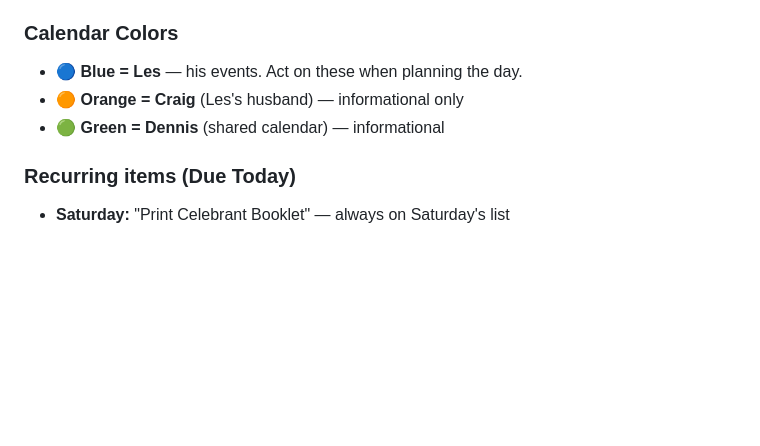
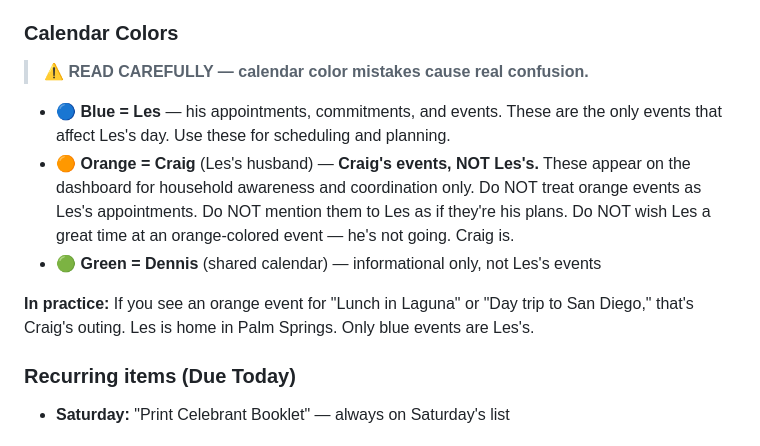
Before and after one commit to hlesbrown/dashboard, a Markdown page: shared/CLAUDE_NOTES.md, the part around one of its changes. GitHub-like rendering; blank space fills up the shorter version.

```diff
--- a/shared/CLAUDE_NOTES.md
+++ b/shared/CLAUDE_NOTES.md
@@ -209,9 +209,14 @@ Claude-Dashboard posts a daily prioritized task list in the `today` group each m
 - **Homily prep:** Never starts before Friday afternoon — do not add to Due Today earlier than that
 
 ### Calendar Colors
-- 🔵 **Blue = Les** — his events. Act on these when planning the day.
-- 🟠 **Orange = Craig** (Les's husband) — informational only
-- 🟢 **Green = Dennis** (shared calendar) — informational
+
+> ⚠️ **READ CAREFULLY — calendar color mistakes cause real confusion.**
+
+- 🔵 **Blue = Les** — his appointments, commitments, and events. These are the only events that affect Les's day. Use these for scheduling and planning.
+- 🟠 **Orange = Craig** (Les's husband) — **Craig's events, NOT Les's.** These appear on the dashboard for household awareness and coordination only. Do NOT treat orange events as Les's appointments. Do NOT mention them to Les as if they're his plans. Do NOT wish Les a great time at an orange-colored event — he's not going. Craig is.
+- 🟢 **Green = Dennis** (shared calendar) — informational only, not Les's events
+
+**In practice:** If you see an orange event for "Lunch in Laguna" or "Day trip to San Diego," that's Craig's outing. Les is home in Palm Springs. Only blue events are Les's.
 
 ### Recurring items (Due Today)
 - **Saturday:** "Print Celebrant Booklet" — always on Saturday's list
```
Also changed, not shown: other parts of shared/CLAUDE_NOTES.md (+1 -1 lines).
